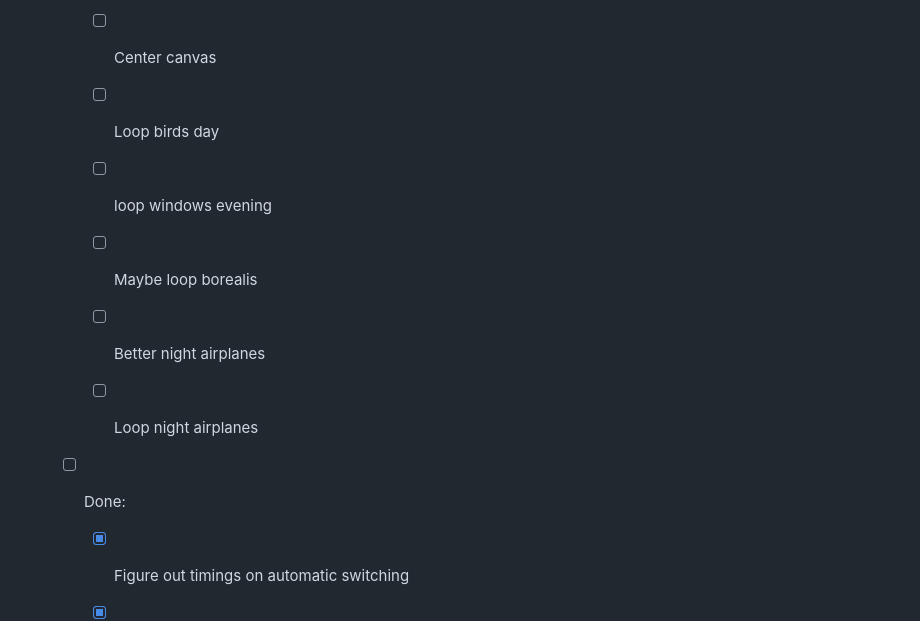
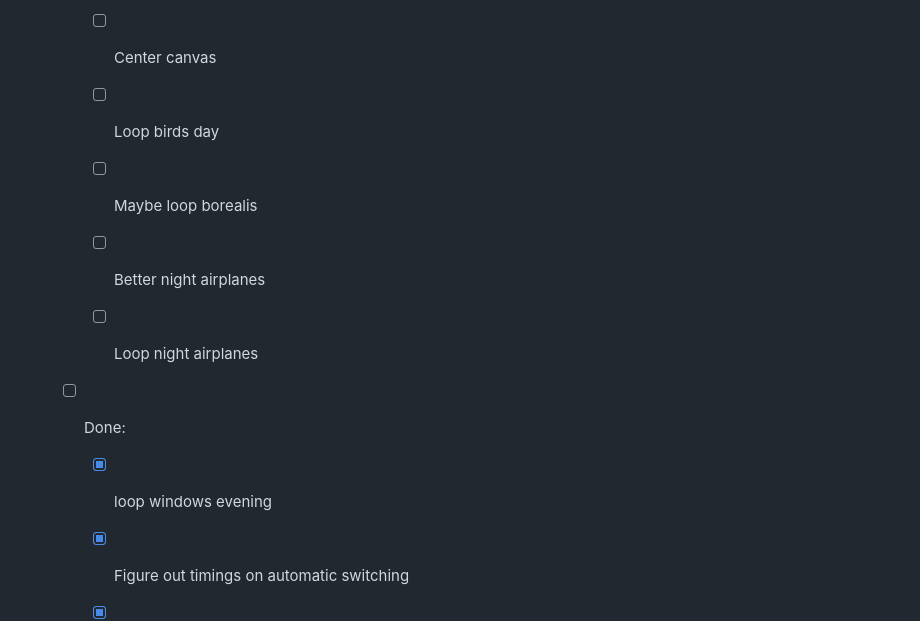
Before and after one commit to flononymus/im-Moment-enzian-, a Markdown page: README.md, the part around the change printed below. Drawn GitHub-style.

```diff
--- a/README.md
+++ b/README.md
@@ -76,12 +76,12 @@ ___
         - [ ] Center canvas
 
         - [ ] Loop birds day
-        - [ ] loop windows evening
         - [ ] Maybe loop borealis
         - [ ] Better night airplanes
         - [ ] Loop night airplanes
 
     - [ ] Done:
+        - [x] loop windows evening
         - [x] Figure out timings on automatic switching
         - [x] Figure out when title
         - [x] Rain
```
Also changed, not shown: other parts of README.md (+3 -3 lines).
